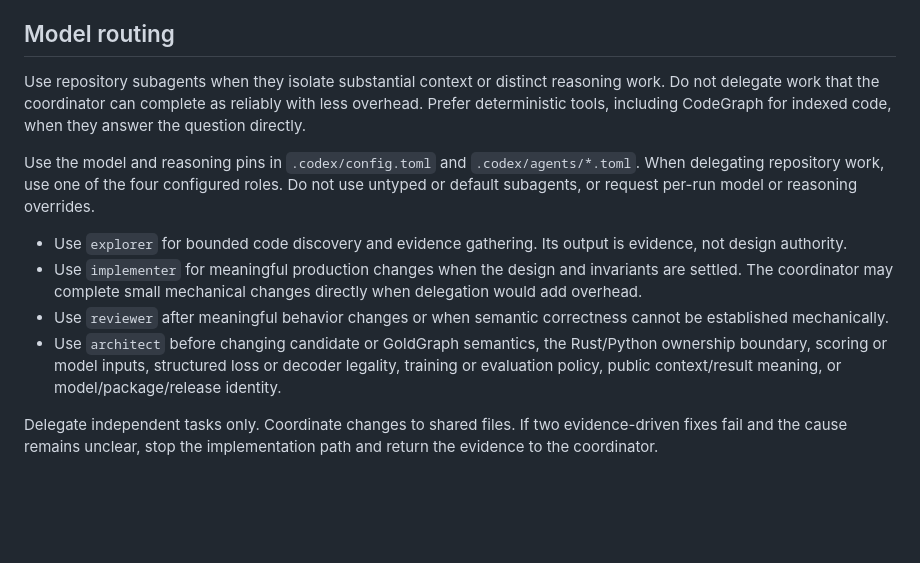
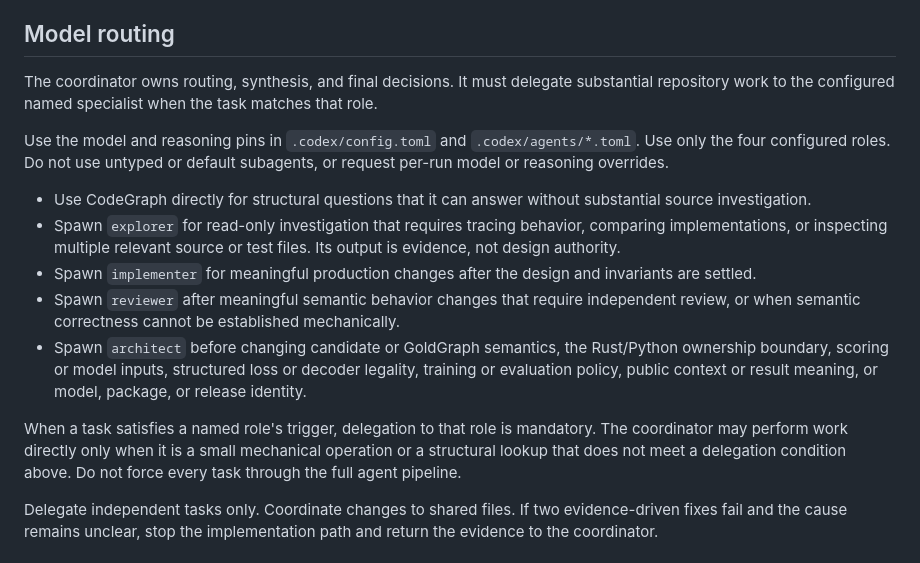
Before and after one commit to premove-ai/premove-itn, a Markdown page: AGENTS.md, the part around the change. GitHub-like rendering; blank space fills up the shorter version.

Commit message:
docs: enforce named agent routing

```diff
--- a/AGENTS.md
+++ b/AGENTS.md
@@ -28,27 +28,33 @@ compatible edits.
 
 ## Model routing
 
-Use repository subagents when they isolate substantial context or distinct
-reasoning work. Do not delegate work that the coordinator can complete as
-reliably with less overhead. Prefer deterministic tools, including CodeGraph for
-indexed code, when they answer the question directly.
+The coordinator owns routing, synthesis, and final decisions. It must delegate
+substantial repository work to the configured named specialist when the task
+matches that role.
 
 Use the model and reasoning pins in `.codex/config.toml` and
-`.codex/agents/*.toml`. When delegating repository work, use one of the four
-configured roles. Do not use untyped or default subagents, or request per-run
-model or reasoning overrides.
+`.codex/agents/*.toml`. Use only the four configured roles. Do not use untyped
+or default subagents, or request per-run model or reasoning overrides.
 
-- Use `explorer` for bounded code discovery and evidence gathering. Its output
-  is evidence, not design authority.
-- Use `implementer` for meaningful production changes when the design and
-  invariants are settled. The coordinator may complete small mechanical changes
-  directly when delegation would add overhead.
-- Use `reviewer` after meaningful behavior changes or when semantic correctness
-  cannot be established mechanically.
-- Use `architect` before changing candidate or GoldGraph semantics, the
+- Use CodeGraph directly for structural questions that it can answer without
+  substantial source investigation.
+- Spawn `explorer` for read-only investigation that requires tracing behavior,
+  comparing implementations, or inspecting multiple relevant source or test
+  files. Its output is evidence, not design authority.
+- Spawn `implementer` for meaningful production changes after the design and
+  invariants are settled.
+- Spawn `reviewer` after meaningful semantic behavior changes that require
+  independent review, or when semantic correctness cannot be established
+  mechanically.
+- Spawn `architect` before changing candidate or GoldGraph semantics, the
   Rust/Python ownership boundary, scoring or model inputs, structured loss or
-  decoder legality, training or evaluation policy, public context/result
-  meaning, or model/package/release identity.
+  decoder legality, training or evaluation policy, public context or result
+  meaning, or model, package, or release identity.
+
+When a task satisfies a named role's trigger, delegation to that role is
+mandatory. The coordinator may perform work directly only when it is a small
+mechanical operation or a structural lookup that does not meet a delegation
+condition above. Do not force every task through the full agent pipeline.
 
 Delegate independent tasks only. Coordinate changes to shared files.
 If two evidence-driven fixes fail and the cause remains unclear, stop the
```
